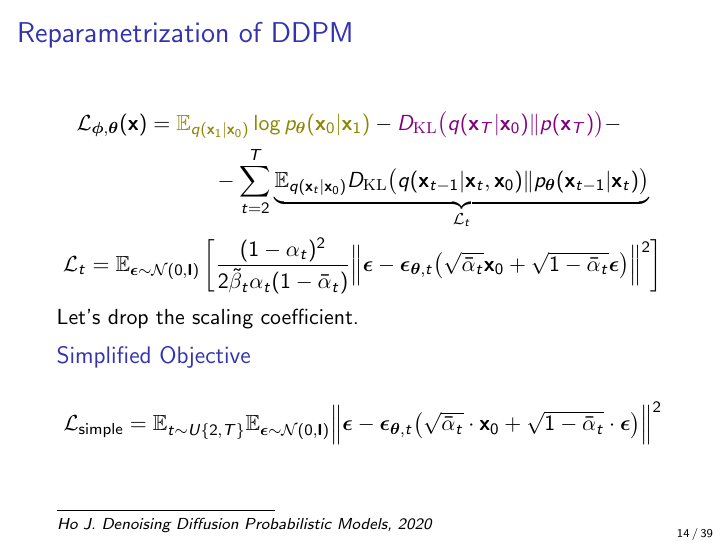
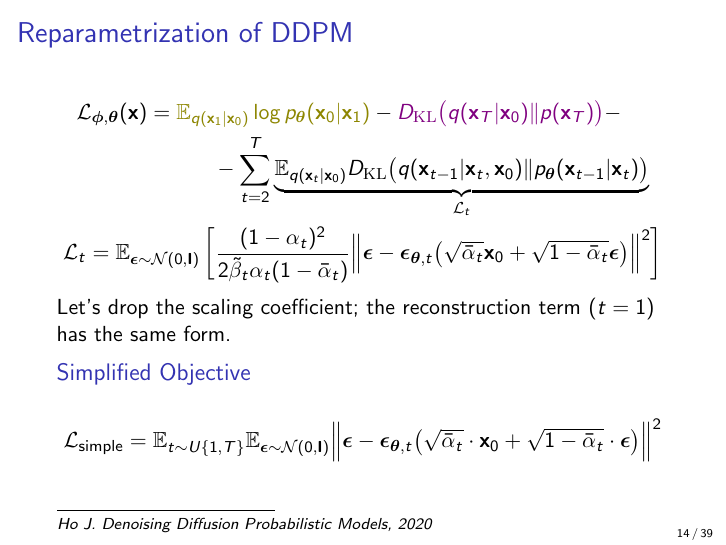
Before and after one commit to r-isachenko/2026-DGM-MIPT-YSDA-course, LaTeX slides (lectures/lecture8/Lecture8.tex): page 31 of 105. Compiled offline with pdfLaTeX.

Commit message:
decision 9: L_simple samples t ~ U{1,T}, note that t=1 is the reconstruction term; L9 recap mirrors

```diff
--- a/lectures/lecture8/Lecture8.tex
+++ b/lectures/lecture8/Lecture8.tex
@@ -268,11 +268,11 @@
         \cL_t  = \bbE_{\bepsilon \sim \cN(0, \bI)} \left[ \frac{(1 - \alpha_t)^2}{2\tilde{\beta}_t \alpha_t (1 - \bar{\alpha}_t)} \Bigl\| \bepsilon - \bepsilon_{\btheta, t}\bigl( \sqrt{\bar{\alpha}_t} \bx_0 + \sqrt{1 - \bar{\alpha}_t} \bepsilon\bigr) \Bigr\|^2 \right]
     \]
     \eqpause
-    Let's drop the scaling coefficient.
+    Let's drop the scaling coefficient; the reconstruction term ($t = 1$) has the same form.
     \begin{block}{Simplified Objective}
         \vspace{-0.3cm}
         \[
-             \cL_{\text{simple}} = \bbE_{t \sim U\{2, T\}} \bbE_{\bepsilon \sim \cN(0, \bI)} \Bigl\| \bepsilon - \bepsilon_{\btheta, t}\bigl( \sqrt{\bar{\alpha}_t} \cdot \bx_0 + \sqrt{1 - \bar{\alpha}_t} \cdot \bepsilon\bigr) \Bigr\|^2
+             \cL_{\text{simple}} = \bbE_{t \sim U\{1, T\}} \bbE_{\bepsilon \sim \cN(0, \bI)} \Bigl\| \bepsilon - \bepsilon_{\btheta, t}\bigl( \sqrt{\bar{\alpha}_t} \cdot \bx_0 + \sqrt{1 - \bar{\alpha}_t} \cdot \bepsilon\bigr) \Bigr\|^2
         \]
     \end{block}
 \end{frame}
```
Also changed, not shown: lectures/lecture9/Lecture9.tex (+1 -1 lines), lectures/lecture9/Lecture9.pdf, 1 other file.
